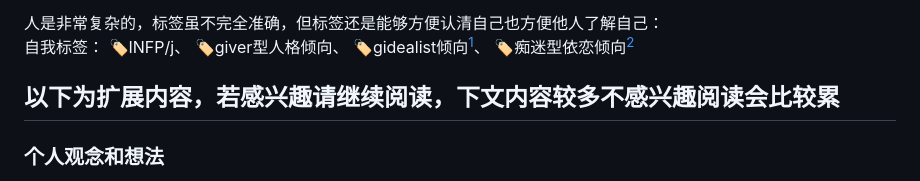
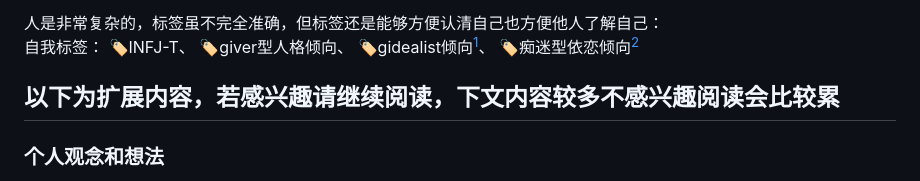
Before and after one commit to qi-nai/introduction, a Markdown page: README.md, the part around the change. Drawn GitHub-style.

```diff
--- a/README.md
+++ b/README.md
@@ -23,7 +23,7 @@
      QID :ning589
 
 人是非常复杂的，标签虽不完全准确，但标签还是能够方便认清自己也方便他人了解自己：
-自我标签： 🏷️INFP/j、 🏷️giver型人格倾向、 🏷️gidealist倾向[^1]、 🏷️痴迷型依恋倾向[^2]
+自我标签： 🏷️INFJ-T、 🏷️giver型人格倾向、 🏷️gidealist倾向[^1]、 🏷️痴迷型依恋倾向[^2]
 
 
 ## 以下为扩展内容，若感兴趣请继续阅读，下文内容较多不感兴趣阅读会比较累
```
